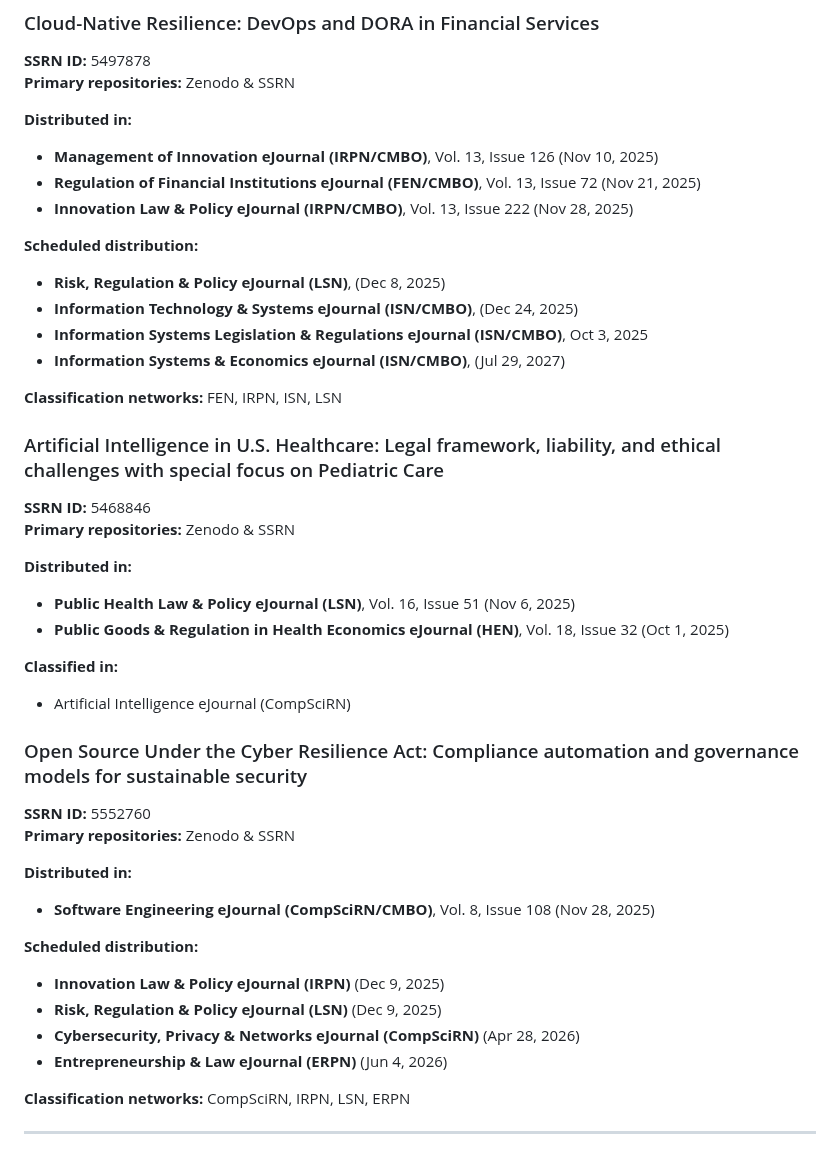
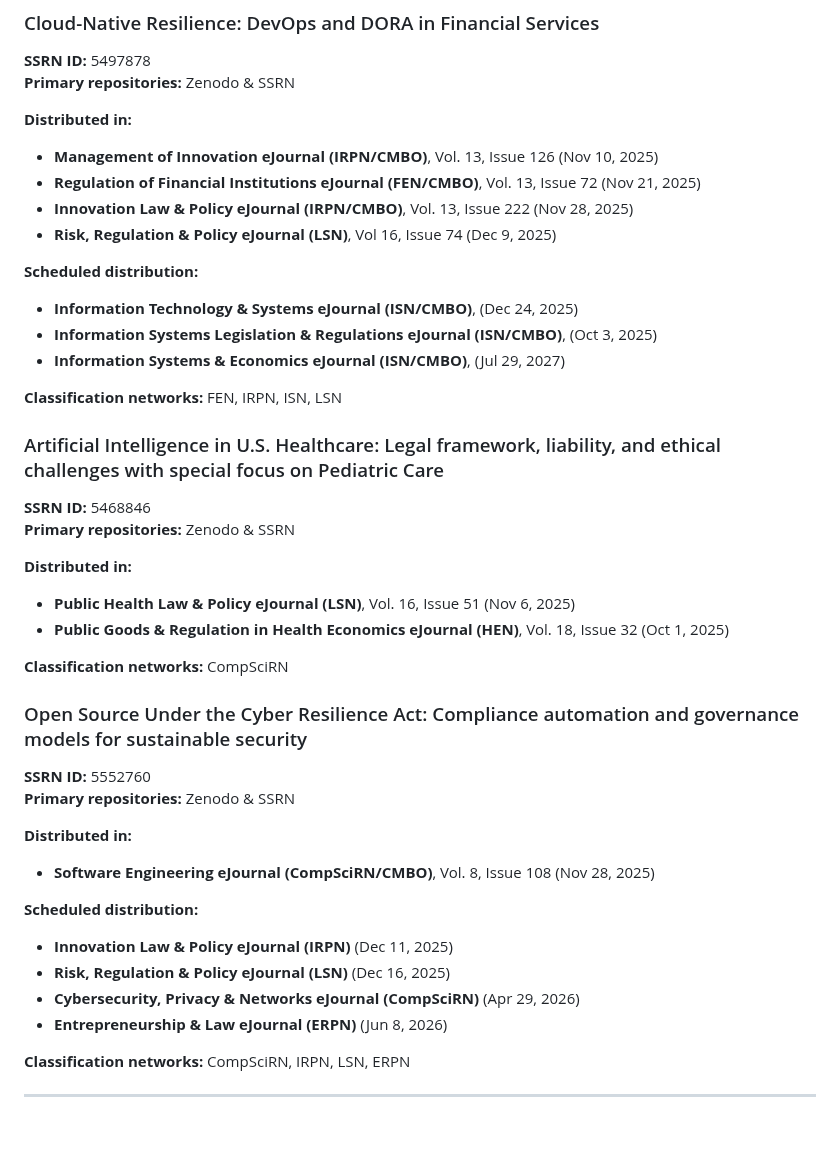
Before and after one commit to mariano-tp/academic-impact, a Markdown page: README.md, the part around the change. GitHub-like rendering; blank space fills up the shorter version.

```diff
--- a/README.md
+++ b/README.md
@@ -256,11 +256,12 @@ This section records confirmed and scheduled editorial inclusions.
 - **Management of Innovation eJournal (IRPN/CMBO)**, Vol. 13, Issue 126 (Nov 10, 2025)
 - **Regulation of Financial Institutions eJournal (FEN/CMBO)**, Vol. 13, Issue 72 (Nov 21, 2025)
 - **Innovation Law & Policy eJournal (IRPN/CMBO)**, Vol. 13, Issue 222 (Nov 28, 2025)
+- **Risk, Regulation & Policy eJournal (LSN)**, Vol 16, Issue 74 (Dec 9, 2025)
 
 **Scheduled distribution:**
-- **Risk, Regulation & Policy eJournal (LSN)**, (Dec 8, 2025)
+
 - **Information Technology & Systems eJournal (ISN/CMBO)**, (Dec 24, 2025)
-- **Information Systems Legislation & Regulations eJournal (ISN/CMBO)**, Oct 3, 2025
+- **Information Systems Legislation & Regulations eJournal (ISN/CMBO)**, (Oct 3, 2025)
 - **Information Systems & Economics eJournal (ISN/CMBO)**, (Jul 29, 2027)
 
 **Classification networks:** FEN, IRPN, ISN, LSN
@@ -273,8 +274,7 @@ This section records confirmed and scheduled editorial inclusions.
 - **Public Health Law & Policy eJournal (LSN)**, Vol. 16, Issue 51 (Nov 6, 2025)
 - **Public Goods & Regulation in Health Economics eJournal (HEN)**, Vol. 18, Issue 32 (Oct 1, 2025)
 
-**Classified in:**
-- Artificial Intelligence eJournal (CompSciRN)
+**Classification networks:** CompSciRN
 
 ### Open Source Under the Cyber Resilience Act: Compliance automation and governance models for sustainable security <a id="cra-opensource"></a>
 **SSRN ID:** 5552760
@@ -284,10 +284,10 @@ This section records confirmed and scheduled editorial inclusions.
 - **Software Engineering eJournal (CompSciRN/CMBO)**, Vol. 8, Issue 108 (Nov 28, 2025)
 
 **Scheduled distribution:**
-- **Innovation Law & Policy eJournal (IRPN)** (Dec 9, 2025)
-- **Risk, Regulation & Policy eJournal (LSN)** (Dec 9, 2025)
-- **Cybersecurity, Privacy & Networks eJournal (CompSciRN)** (Apr 28, 2026)
-- **Entrepreneurship & Law eJournal (ERPN)** (Jun 4, 2026)
+- **Innovation Law & Policy eJournal (IRPN)** (Dec 11, 2025)
+- **Risk, Regulation & Policy eJournal (LSN)** (Dec 16, 2025)
+- **Cybersecurity, Privacy & Networks eJournal (CompSciRN)** (Apr 29, 2026)
+- **Entrepreneurship & Law eJournal (ERPN)** (Jun 8, 2026)
 
 **Classification networks:** CompSciRN, IRPN, LSN, ERPN
 
```
